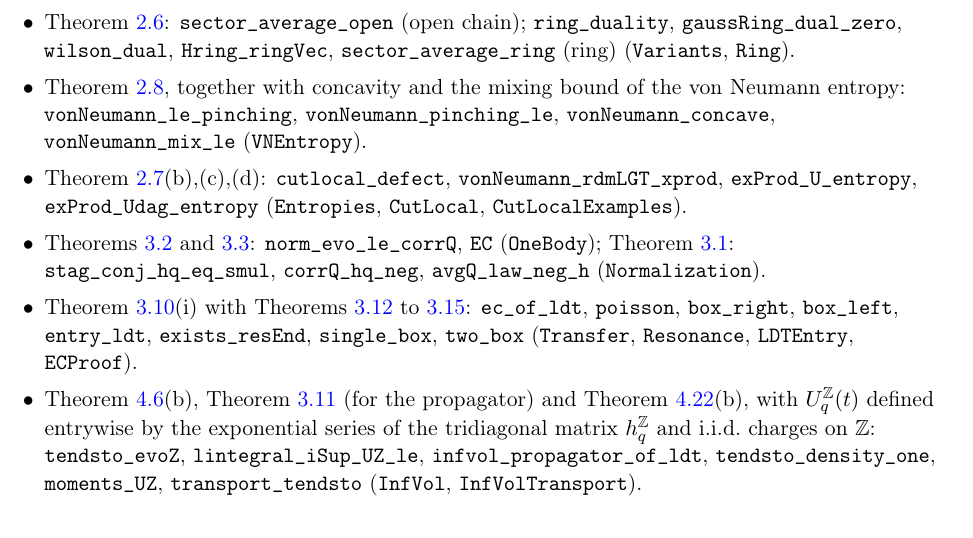
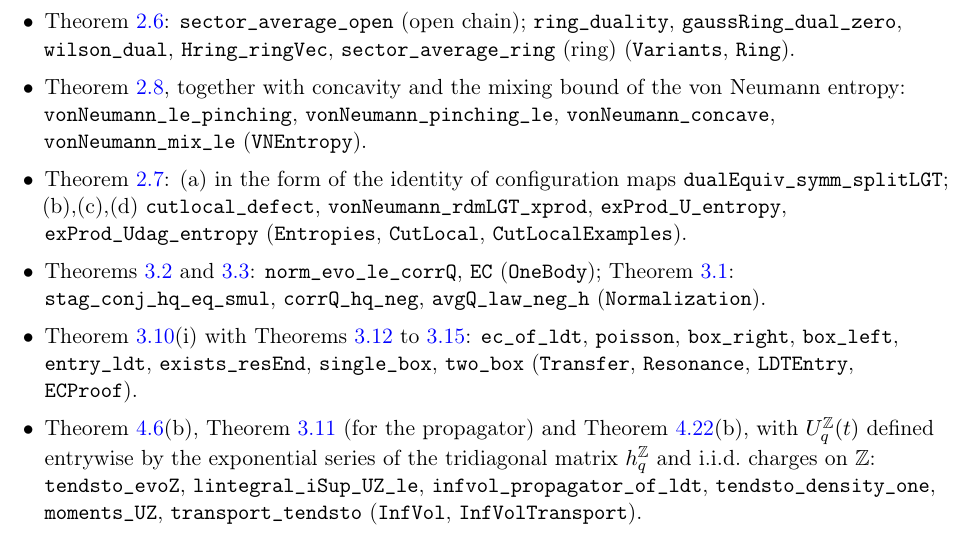
Before and after one commit to xturkesh/fermions, a LaTeX paper (paper/main.tex, which reads paper/sections/lean.tex): part of page 96 of 101, cut so that both start at the same text. Compiled offline with pdfLaTeX.

Commit message:
Docs: lem:cutlocal(a) in configuration form
Co-Authored-By: Claude Opus 5.5 <noreply@anthropic.com>
Claude-Session: https://claude.ai/code/session_01NKqrRxmfWAsbocHrT8mtBS

```diff
--- a/paper/sections/lean.tex
+++ b/paper/sections/lean.tex
@@ -61,7 +61,8 @@ i.e.\ the dictionary, the dressed fermions and their Heisenberg evolution: \text
 \item \cref{lem:pinching}, together with concavity and the mixing bound of the von Neumann entropy:
 \texttt{vonNeumann\_le\_pinching}, \texttt{vonNeumann\_pinching\_le}, \texttt{vonNeumann\_concave},
 \texttt{vonNeumann\_mix\_le} (\texttt{VNEntropy}).
-\item \cref{lem:cutlocal}(b),(c),(d): \texttt{cutlocal\_defect}, \texttt{vonNeumann\_rdmLGT\_xprod},
+\item \cref{lem:cutlocal}: (a) in the form of the identity of configuration maps
+\texttt{dualEquiv\_symm\_splitLGT}; (b),(c),(d) \texttt{cutlocal\_defect}, \texttt{vonNeumann\_rdmLGT\_xprod},
 \texttt{exProd\_U\_entropy}, \texttt{exProd\_Udag\_entropy} (\texttt{Entropies}, \texttt{CutLocal},
 \texttt{CutLocalExamples}).
 \item \cref{lem:consequences,hyp:EC}: \texttt{norm\_evo\_le\_corrQ}, \texttt{EC} (\texttt{OneBody});
```
Also changed, not shown: lean/README.md.
